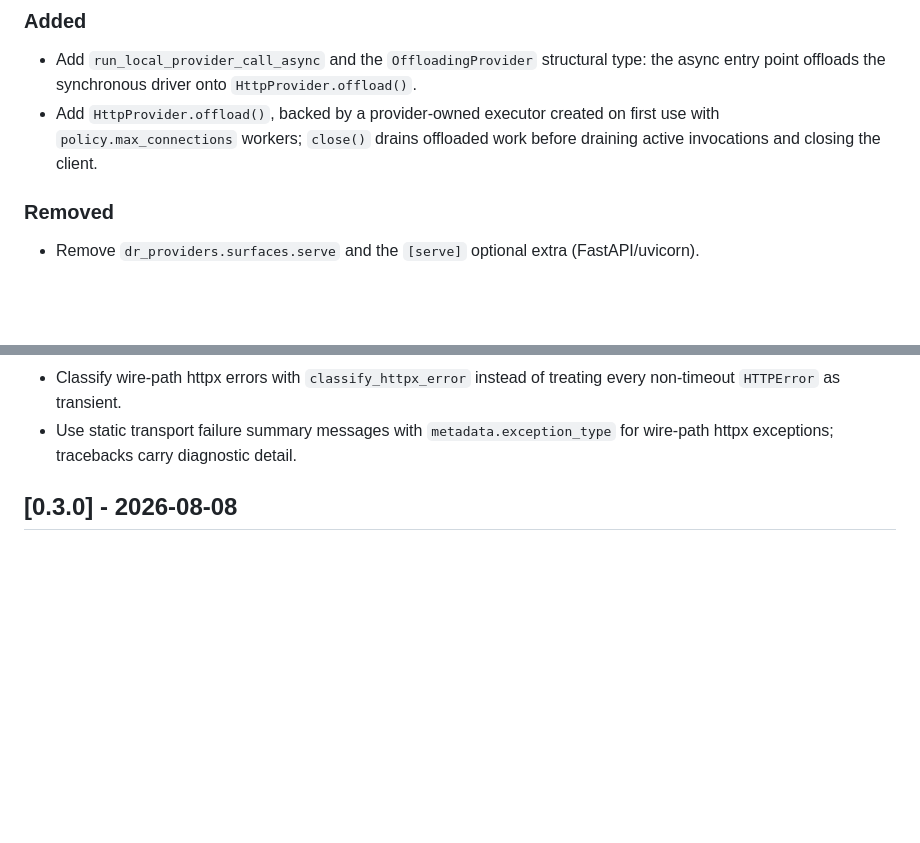
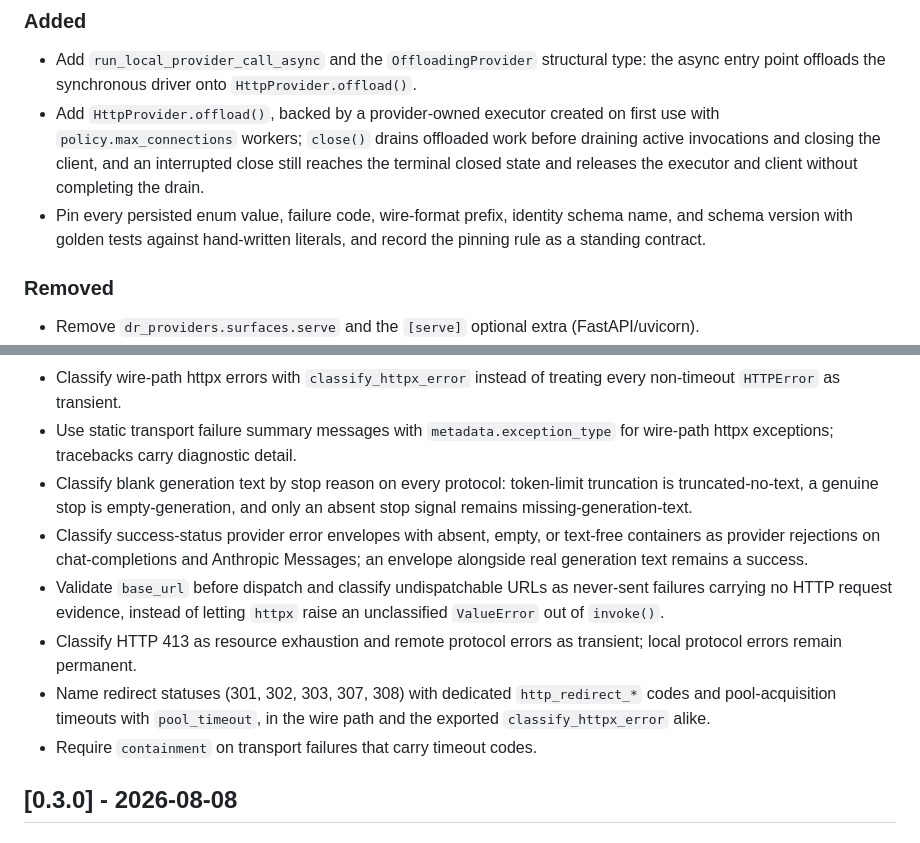
Before and after one commit to danielle-rothermel/dr-providers, a Markdown page: CHANGELOG.md, 2 parts joined by grey strips. Rendered like a GitHub page; blank space fills up the shorter version.

Commit message:
Record unreleased pin and classification changes in the changelog

```diff
--- a/CHANGELOG.md
+++ b/CHANGELOG.md
@@ -13,7 +13,12 @@ project adheres to [Semantic Versioning](https://semver.org/spec/v2.0.0.html).
   `HttpProvider.offload()`.
 - Add `HttpProvider.offload()`, backed by a provider-owned executor created on
   first use with `policy.max_connections` workers; `close()` drains offloaded
-  work before draining active invocations and closing the client.
+  work before draining active invocations and closing the client, and an
+  interrupted close still reaches the terminal closed state and releases the
+  executor and client without completing the drain.
+- Pin every persisted enum value, failure code, wire-format prefix, identity
+  schema name, and schema version with golden tests against hand-written
+  literals, and record the pinning rule as a standing contract.
 
 ### Removed
 
@@ -56,6 +61,21 @@ project adheres to [Semantic Versioning](https://semver.org/spec/v2.0.0.html).
   treating every non-timeout `HTTPError` as transient.
 - Use static transport failure summary messages with `metadata.exception_type`
   for wire-path httpx exceptions; tracebacks carry diagnostic detail.
+- Classify blank generation text by stop reason on every protocol: token-limit
+  truncation is truncated-no-text, a genuine stop is empty-generation, and only
+  an absent stop signal remains missing-generation-text.
+- Classify success-status provider error envelopes with absent, empty, or
+  text-free containers as provider rejections on chat-completions and Anthropic
+  Messages; an envelope alongside real generation text remains a success.
+- Validate `base_url` before dispatch and classify undispatchable URLs as
+  never-sent failures carrying no HTTP request evidence, instead of letting
+  `httpx` raise an unclassified `ValueError` out of `invoke()`.
+- Classify HTTP 413 as resource exhaustion and remote protocol errors as
+  transient; local protocol errors remain permanent.
+- Name redirect statuses (301, 302, 303, 307, 308) with dedicated
+  `http_redirect_*` codes and pool-acquisition timeouts with `pool_timeout`, in
+  the wire path and the exported `classify_httpx_error` alike.
+- Require `containment` on transport failures that carry timeout codes.
 
 ## [0.3.0] - 2026-08-08
 
```
